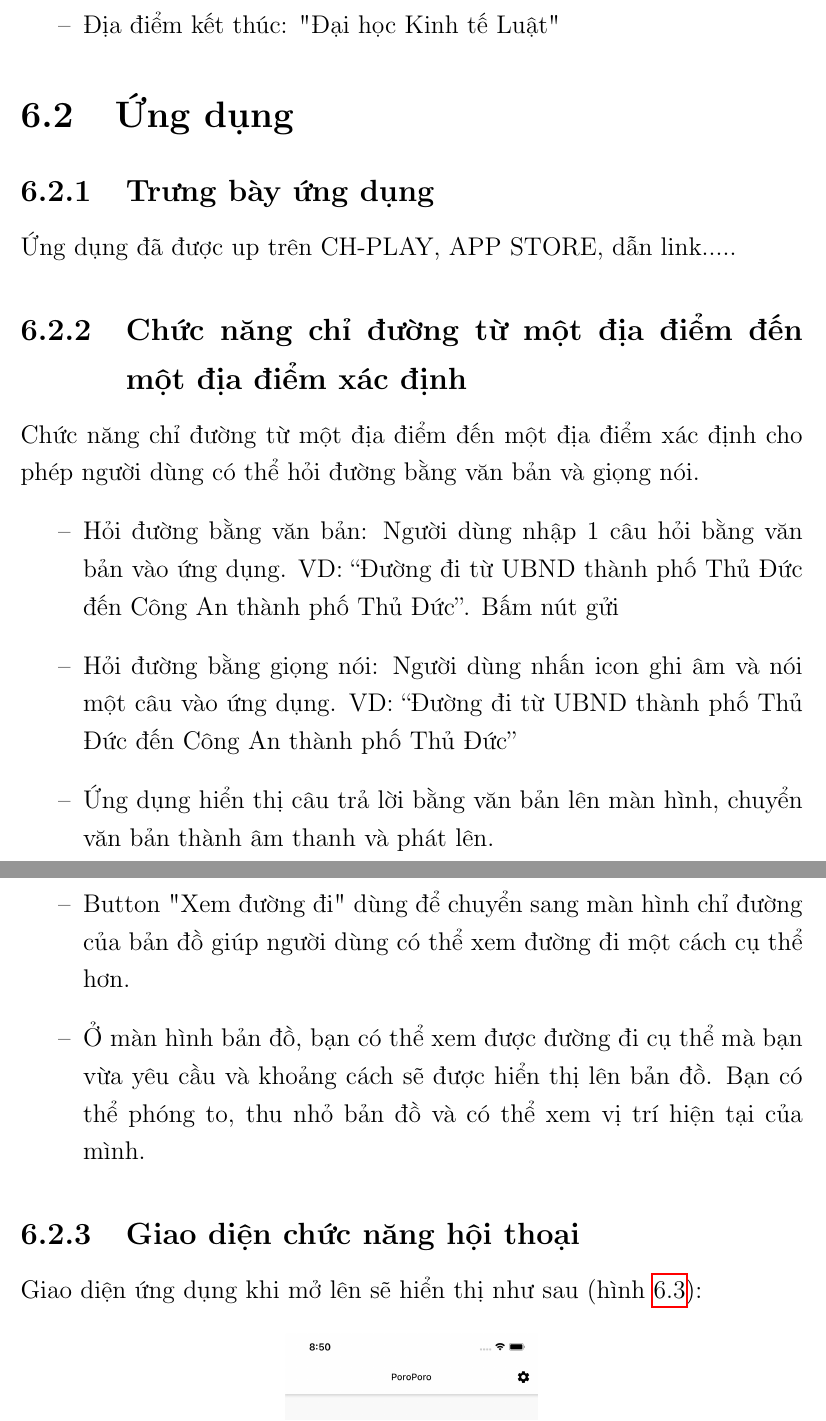
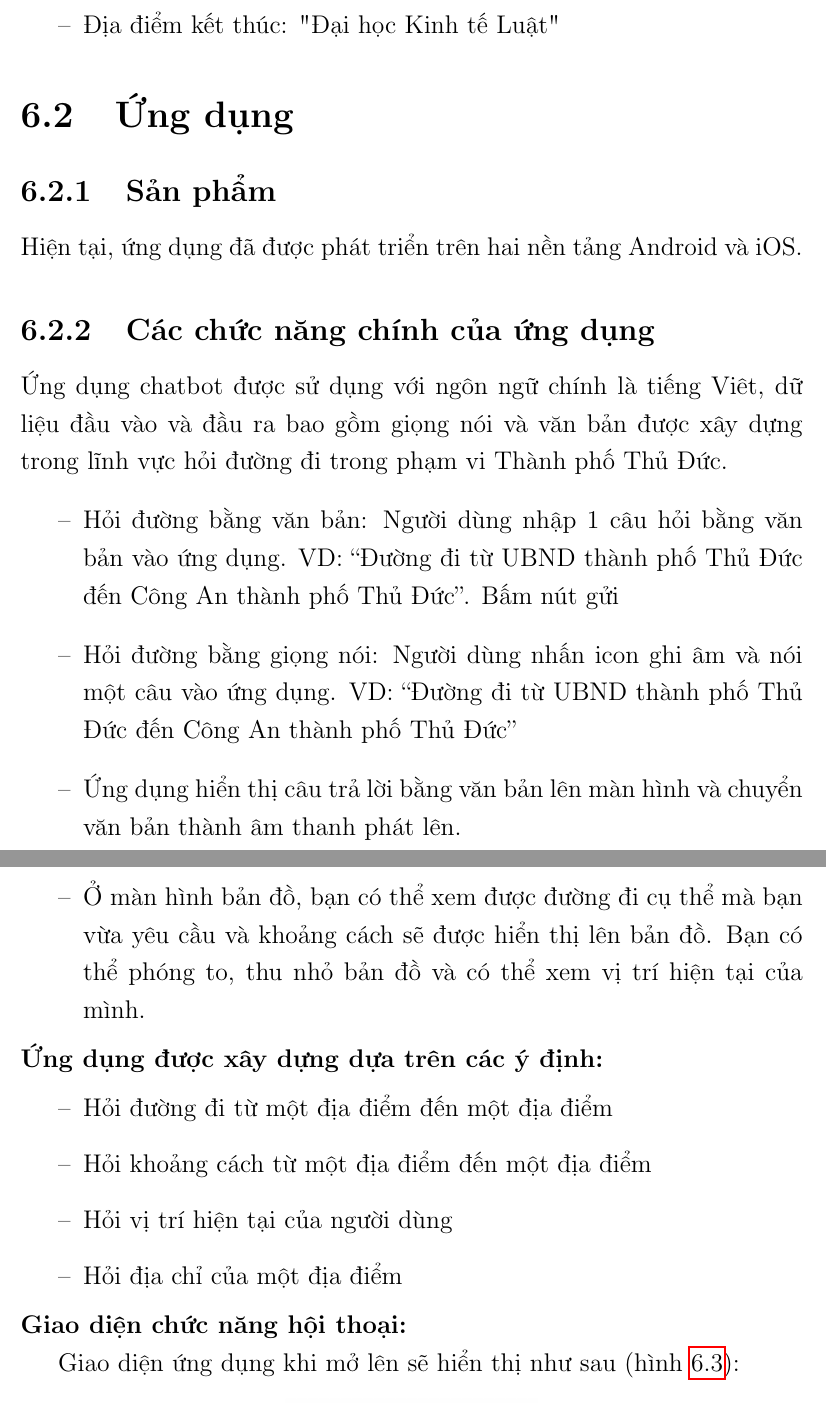
Before and after one commit to myduyenn218/Report_KL_2021, a LaTeX document (KL_2021_17130045.tex, which reads Chapter6/chapter6.tex): two parts of pages 78 and 79 of 89 before the commit and two parts of pages 77 and 78 of 88 after it, joined at a grey line, cut so that both start at the same text. Compiled offline with pdfLaTeX.

Commit message:
edit img

```diff
--- a/Chapter6/chapter6.tex
+++ b/Chapter6/chapter6.tex
@@ -73,20 +73,26 @@ Với input như trên, hệ thống sẽ chuyển hoá từ ngữ từ tiếng
 \end{itemize}
 
 \section{Ứng dụng}
-\subsection{Trưng bày ứng dụng}
-Ứng dụng đã được up trên CH-PLAY, APP STORE, dẫn link.....
+\subsection{Sản phẩm}
+Hiện tại, ứng dụng đã được phát triển trên hai nền tảng Android và iOS.
 
-\subsection{Chức năng chỉ đường từ một địa điểm đến một địa điểm xác định}
+\subsection{Các chức năng chính của ứng dụng}
 
-Chức năng chỉ đường từ một địa điểm đến một địa điểm xác định cho phép người dùng có thể hỏi đường bằng văn bản và giọng nói.
+Ứng dụng chatbot được sử dụng với ngôn ngữ chính là tiếng Viêt, dữ liệu đầu vào và đầu ra bao gồm giọng nói và văn bản được xây dựng trong lĩnh vực hỏi đường đi trong phạm vi Thành phố Thủ Đức.
 \begin{itemize}
     \item[--] Hỏi đường bằng văn bản: Người dùng nhập 1 câu hỏi bằng văn bản vào ứng dụng. VD: “Đường đi từ UBND thành phố Thủ Đức đến Công An thành phố Thủ Đức”. Bấm nút gửi
     \item[--] Hỏi đường bằng giọng nói: Người dùng nhấn icon ghi âm và nói một câu vào ứng dụng. VD: “Đường đi từ UBND thành phố Thủ Đức đến Công An thành phố Thủ Đức”
-    \item[--] Ứng dụng hiển thị câu trả lời bằng văn bản lên màn hình, chuyển văn bản thành âm thanh và phát lên.
-    \item[--] Button "Xem đường đi" dùng để chuyển sang màn hình chỉ đường của bản đồ giúp người dùng có thể xem đường đi một cách cụ thể hơn.
+    \item[--] Ứng dụng hiển thị câu trả lời bằng văn bản lên màn hình và chuyển văn bản thành âm thanh phát lên.
     \item[--] Ở màn hình bản đồ, bạn có thể xem được đường đi cụ thể mà bạn vừa yêu cầu và khoảng cách sẽ được hiển thị lên bản đồ. Bạn có thể phóng to, thu nhỏ bản đồ và có thể xem vị trí hiện tại của mình.
 \end{itemize}
-\subsection{Giao diện chức năng hội thoại}
+\textbf{Ứng dụng được xây dựng dựa trên các ý định:}
+\begin{itemize}
+    \item[--] Hỏi đường đi từ một địa điểm đến một địa điểm
+    \item[--] Hỏi khoảng cách từ một địa điểm đến một địa điểm
+    \item[--] Hỏi vị trí hiện tại của người dùng
+    \item[--] Hỏi địa chỉ của một địa điểm
+\end{itemize}
+\textbf{Giao diện chức năng hội thoại:}
 
 Giao diện ứng dụng khi mở lên sẽ hiển thị như sau (hình \ref{fig:home}):
 \begin{figure}[H]
```
Also changed, not shown: Chapter5/chapter5.tex (+2 -2 lines), images/ChatbotSRS-Sequence.png (added), images/ChatbotSRS-UseCase.png (added), images/Sequence-Diagram.png (deleted), Chapter6/chapter6.tex (2 more changed lines).
